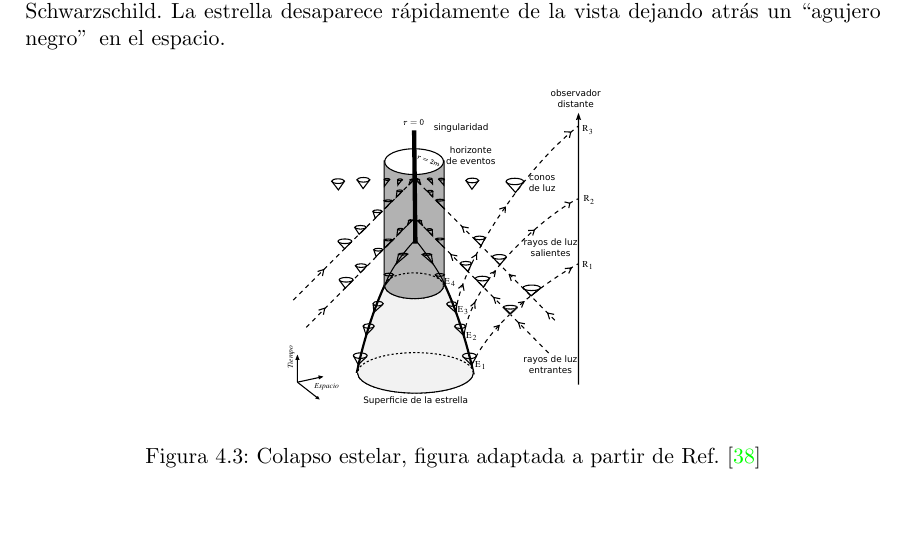
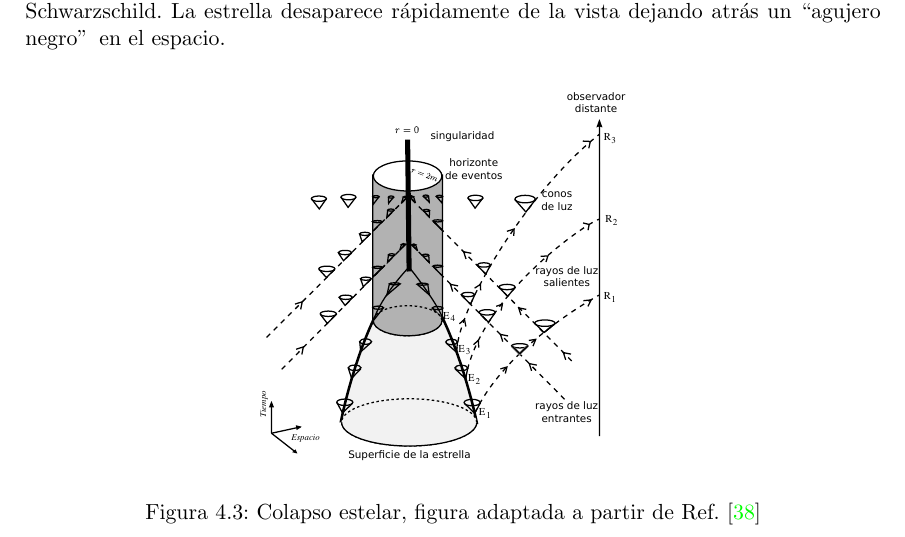
Before and after one commit to gfrubi/RG, a LaTeX document (RG-I.tex, which reads cap-Agujeros-Negros.tex): part of page 89 of 126, cut so that both start at the same text, the shorter picture padded with empty space. Compiled offline with pdfLaTeX.

Commit message:
figura de colapso un poco más grande

```diff
--- a/cap-Agujeros-Negros.tex
+++ b/cap-Agujeros-Negros.tex
@@ -944,7 +944,7 @@ Vemos de esta expresi'on que la coordenada temporal de la trayectoria de la part
 
 \begin{figure}[H]
 \begin{center}
-\includegraphics[height=6cm]{fig/fig-colapso.pdf}
+\includegraphics[height=7cm]{fig/fig-colapso.pdf}
 \caption{Colapso estelar, figura adaptada a partir de Ref. \cite{Luminet98}}
 \label{fig:colapso}
 \end{center}
```
